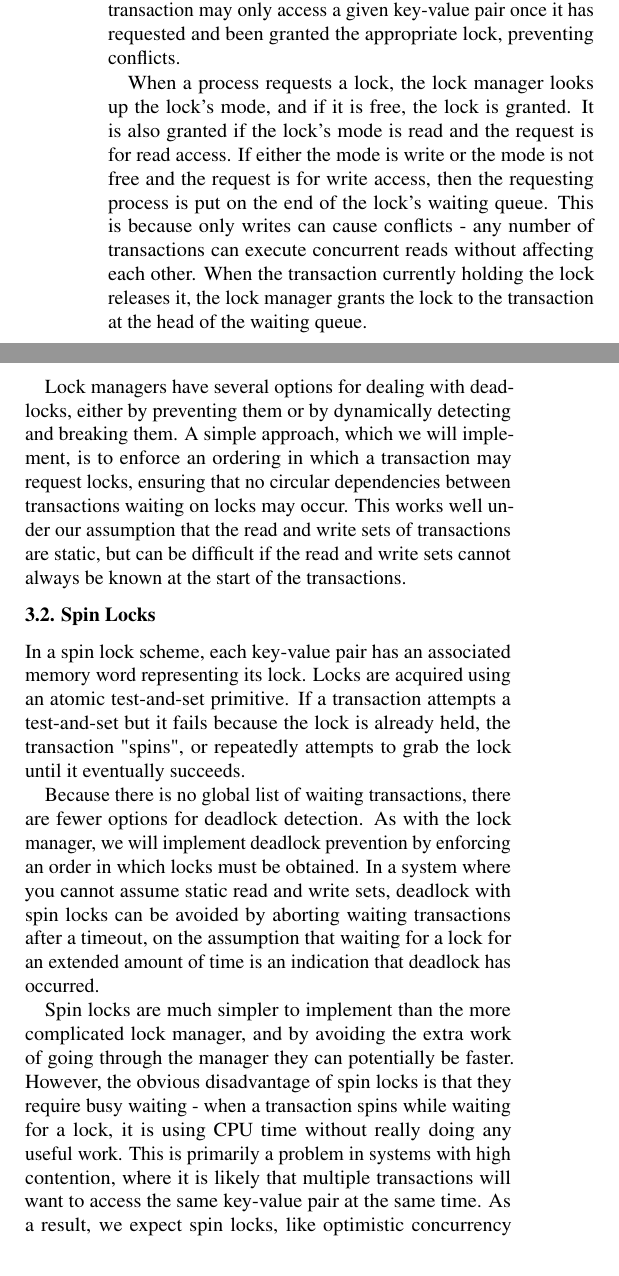
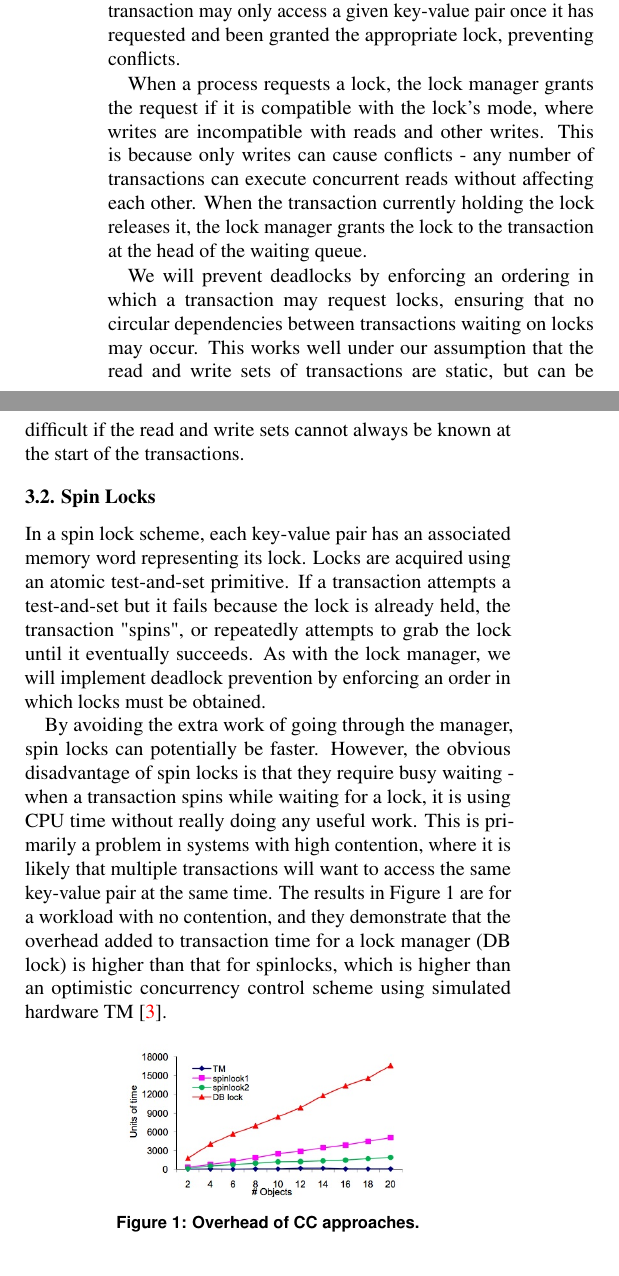
Before and after one commit to jarulraj/tsx, a LaTeX document (report/main.tex, which reads report/section/pessimistic.tex): two parts of the columns of page 2 of 2, joined at a grey line, cut so that both start at the same text. Compiled offline with pdfLaTeX.

Commit message:
Added concurrency control overhead chart.

```diff
--- a/report/section/pessimistic.tex
+++ b/report/section/pessimistic.tex
@@ -6,14 +6,19 @@ In order to have a baseline against which to compare the performance of HTM, we
 
 Traditional locking schemes make use of a lock manager, which arbitrates access to record in the key-value store by granting locks to requesting transactions on a per key-value pair basis. A lock manager consists of a lock table hashed on keys. Each lock record contains a mode, either read, write, or free, and a list of transactions waiting to acquire the lock. A transaction may only access a given key-value pair once it has requested and been granted the appropriate lock, preventing conflicts.
 
-When a process requests a lock, the lock manager looks up the lock's mode, and if it is free, the lock is  granted. It is also granted if the lock's mode is read and the request is for read access. If either the mode is write or the mode is not free and the request is for write access, then the requesting process is put on the end of the lock's waiting queue. This is because only writes can cause conflicts - any number of transactions can execute concurrent reads without affecting each other. When the transaction currently holding the lock releases it, the lock manager grants the lock to the transaction at the head of the waiting queue.
+When a process requests a lock, the lock manager grants the request if it is compatible with the lock's mode, where writes are incompatible with reads and other writes. This is because only writes can cause conflicts - any number of transactions can execute concurrent reads without affecting each other. When the transaction currently holding the lock releases it, the lock manager grants the lock to the transaction at the head of the waiting queue.
 
-Lock managers have several options for dealing with deadlocks, either by preventing them or by dynamically detecting and breaking them. A simple approach, which we will implement, is to enforce an ordering in which a transaction may request locks, ensuring that no circular dependencies between transactions waiting on locks may occur. This works well under our assumption that the read and write sets of transactions are static, but can be difficult if the read and write sets cannot always be known at the start of the transactions.
+We will prevent deadlocks by enforcing an ordering in which a transaction may request locks, ensuring that no circular dependencies between transactions waiting on locks may occur. This works well under our assumption that the read and write sets of transactions are static, but can be difficult if the read and write sets cannot always be known at the start of the transactions.\\
 
 \subsection{Spin Locks}
 
-In a spin lock scheme, each key-value pair has an associated memory word representing its lock. Locks are acquired using an atomic test-and-set primitive. If a transaction attempts a test-and-set but it fails because the lock is already held, the transaction "spins", or repeatedly attempts to grab the lock until it eventually succeeds.
+In a spin lock scheme, each key-value pair has an associated memory word representing its lock. Locks are acquired using an atomic test-and-set primitive. If a transaction attempts a test-and-set but it fails because the lock is already held, the transaction "spins", or repeatedly attempts to grab the lock until it eventually succeeds. As with the lock manager, we will implement deadlock prevention by enforcing an order in which locks must be obtained.
 
-Because there is no global list of waiting transactions, there are fewer options for deadlock detection. As with the lock manager, we will implement deadlock prevention by enforcing an order in which locks must be obtained. In a system where you cannot assume static read and write sets, deadlock with spin locks can be avoided by aborting waiting transactions after a timeout, on the assumption that waiting for a lock for an extended amount of time is an indication that deadlock has occurred.
+By avoiding the extra work of going through the manager, spin locks can potentially be faster. However, the obvious disadvantage of spin locks is that they require busy waiting - when a transaction spins while waiting for a lock, it is using CPU time without really doing any useful work. This is primarily a problem in systems with high contention, where it is likely that multiple transactions will want to access the same key-value pair at the same time. The results in Figure 1 are for a workload with no contention, and they demonstrate that the overhead added to transaction time for a lock manager (DB lock) is higher than that for spinlocks, which is higher than an optimistic concurrency control scheme using simulated hardware TM \citep{tran2010transactional}.
 
-Spin locks are much simpler to implement than the more complicated lock manager, and by avoiding the extra work of going through the manager they can potentially be faster. However, the obvious disadvantage of spin locks is that they require busy waiting - when a transaction spins while waiting for a lock, it is using CPU time without really doing any useful work. This is primarily a problem in systems with high contention, where it is likely that multiple transactions will want to access the same key-value pair at the same time. As a result, we expect spin locks, like optimistic concurrency control, to perform better in systems with low contention.
+\begin{figure}[h!]
+  \centering
+  \includegraphics[width=0.3\textwidth]{figure/overhead.jpg}
+  \caption{Overhead of CC approaches.}
+  \label{fig:fcommon}
+\end{figure}
```
Also changed, not shown: report/ref.bib (+6 -0 lines), report/figure/overhead.jpg (added).
